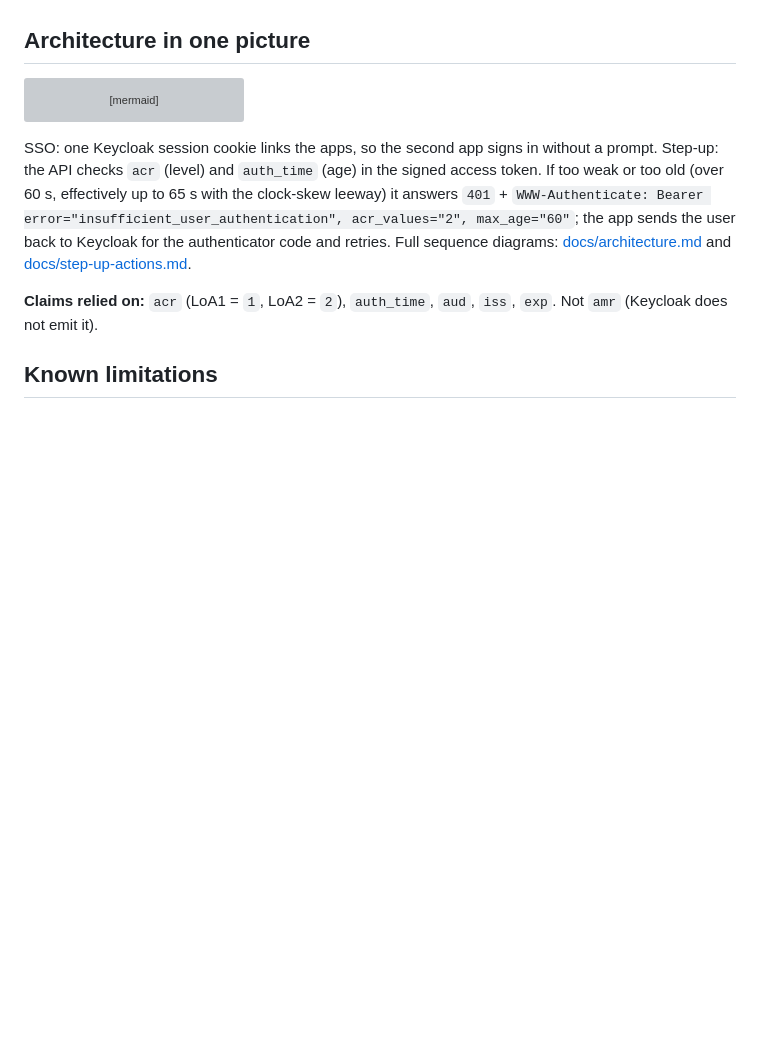
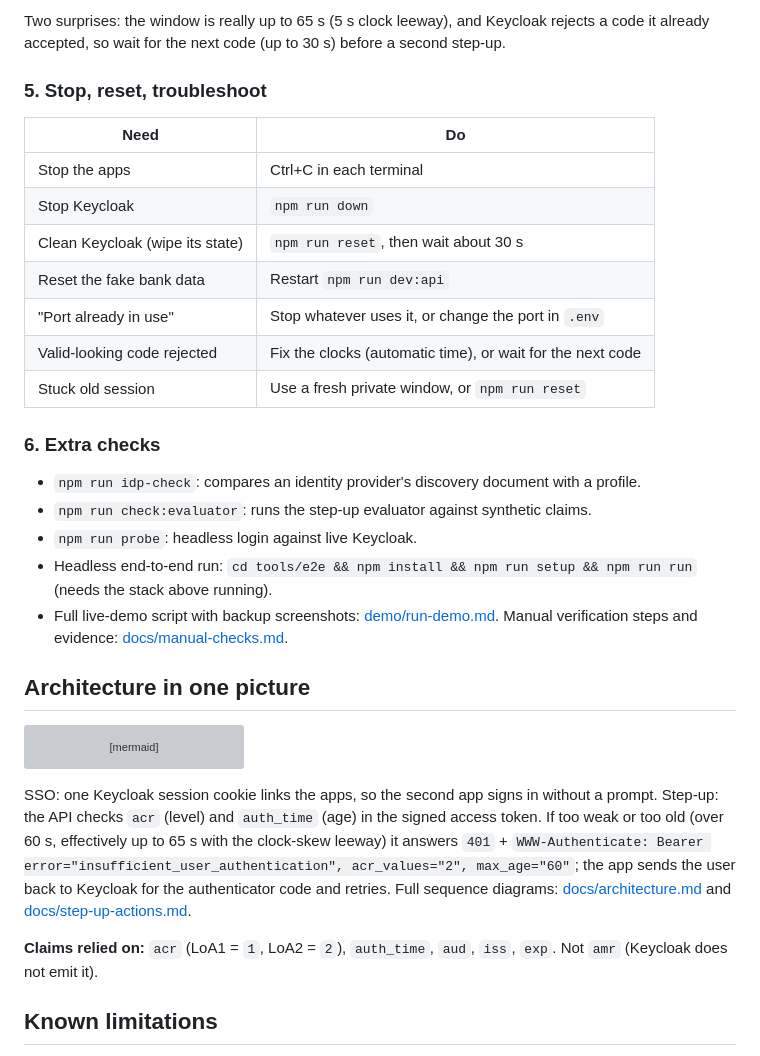
Before and after one commit to twobudgies/multi-app-sso-stepup, a Markdown page: README.md, the part around one of its changes. Drawn GitHub-style; blank space fills up the shorter version; grey boxes are pictures that could not be loaded.

```diff
--- a/README.md
+++ b/README.md
@@ -38,3 +63,22 @@ Open http://localhost:5300 and sign in as `alice` / `alice-dev-only`. Authentica
+Two surprises: the window is really up to 65 s (5 s clock leeway), and Keycloak rejects a code it already accepted, so wait for the next code (up to 30 s) before a second step-up.
+
+### 5. Stop, reset, troubleshoot
+| Need | Do |
+|---|---|
+| Stop the apps | Ctrl+C in each terminal |
+| Stop Keycloak | `npm run down` |
+| Clean Keycloak (wipe its state) | `npm run reset`, then wait about 30 s |
+| Reset the fake bank data | Restart `npm run dev:api` |
+| "Port already in use" | Stop whatever uses it, or change the port in `.env` |
+| Valid-looking code rejected | Fix the clocks (automatic time), or wait for the next code |
+| Stuck old session | Use a fresh private window, or `npm run reset` |
+
+### 6. Extra checks
+- `npm run idp-check`: compares an identity provider's discovery document with a profile.
+- `npm run check:evaluator`: runs the step-up evaluator against synthetic claims.
+- `npm run probe`: headless login against live Keycloak.
+- Headless end-to-end run: `cd tools/e2e && npm install && npm run setup && npm run run` (needs the stack above running).
+- Full live-demo script with backup screenshots: [demo/run-demo.md](demo/run-demo.md). Manual verification steps and evidence: [docs/manual-checks.md](docs/manual-checks.md).
 
 ## Architecture in one picture
 
```
Also changed, not shown: other parts of README.md (+34 -9 lines), docs/progress-log.md (+1 -0 lines).
